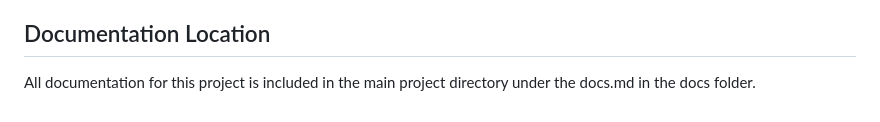
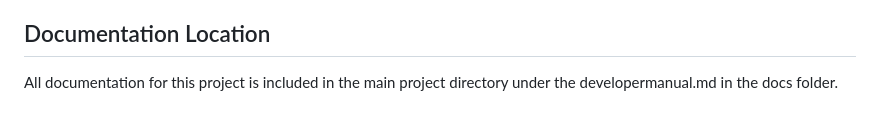
Before and after one commit to KatherineDelaney/Currency_Converter_FinalKD, a Markdown page: docs/developermanual.md, the part around the change. Rendered like a GitHub page.

```diff
--- a/docs/developermanual.md
+++ b/docs/developermanual.md
@@ -106,4 +106,4 @@ Automated testing for backend endpoints
 Deployment to a production hosting environment
 
 ## Documentation Location
-All documentation for this project is included in the main project directory under the docs.md in the docs folder.
+All documentation for this project is included in the main project directory under the developermanual.md in the docs folder.
```
